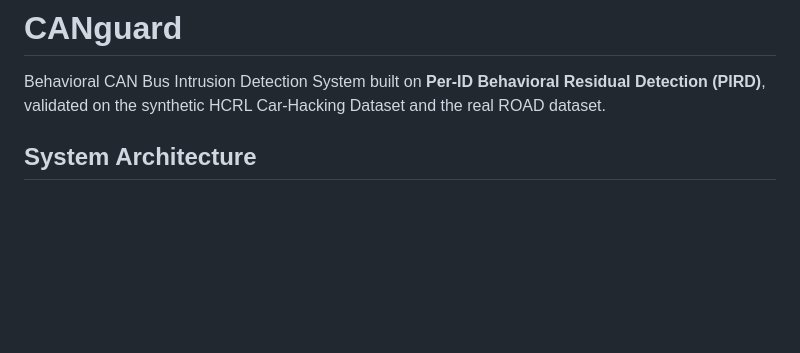
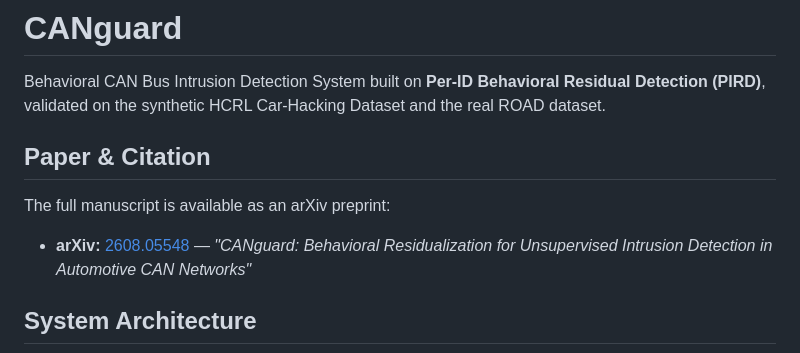
Before and after one commit to ChandanHegde07/CANguard, a Markdown page: README.md, the part around the change. GitHub-like rendering; blank space fills up the shorter version.

Commit message:
docs: add arXiv preprint reference to README

```diff
--- a/README.md
+++ b/README.md
@@ -1,6 +1,13 @@
 # CANguard
 
 Behavioral CAN Bus Intrusion Detection System built on **Per-ID Behavioral Residual Detection (PIRD)**, validated on the synthetic HCRL Car-Hacking Dataset and the real ROAD dataset.
+
+## Paper & Citation
+
+The full manuscript is available as an arXiv preprint:
+
+- **arXiv:** [2608.05548](https://arxiv.org/abs/2608.05548) — *"CANguard: Behavioral Residualization for Unsupervised Intrusion Detection in Automotive CAN Networks"*
+
 
 ## System Architecture
 
```
